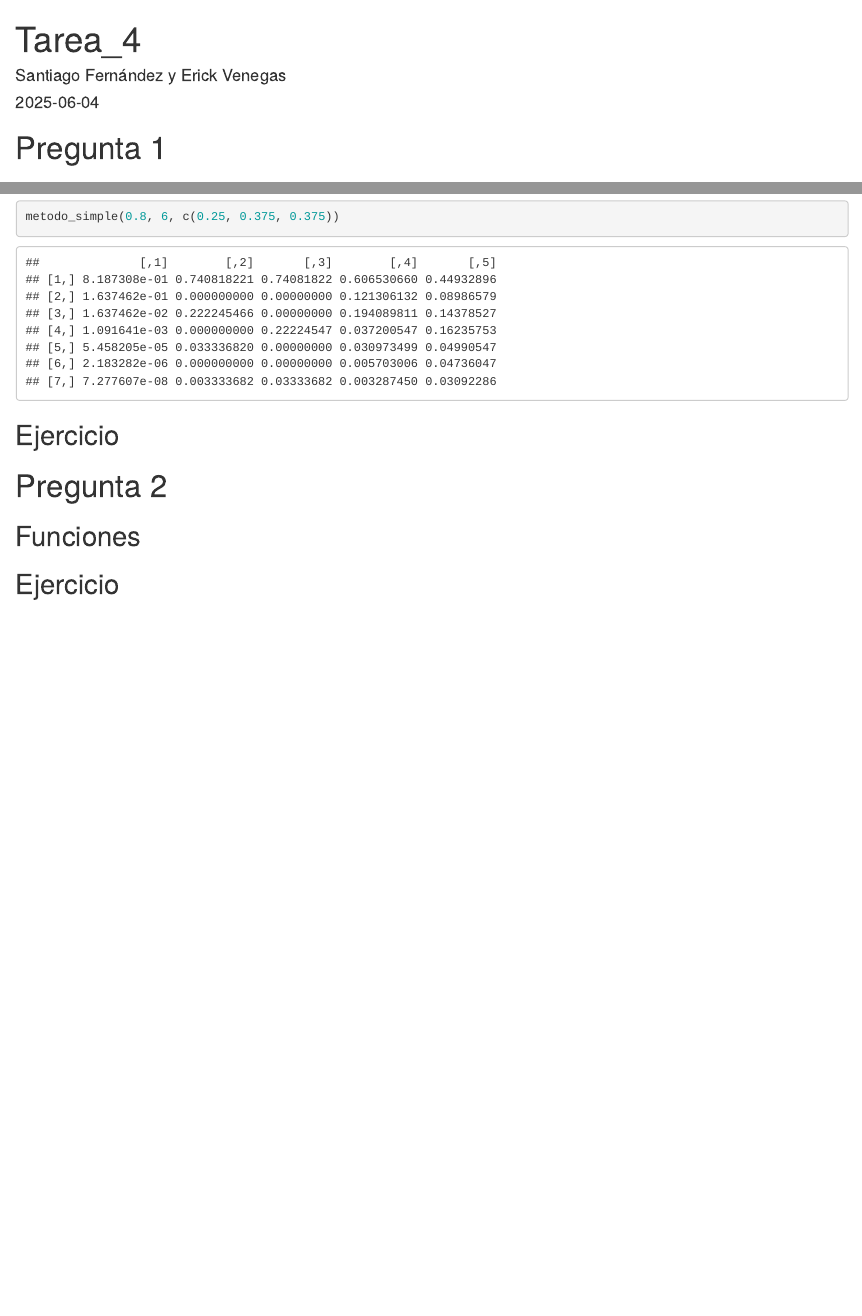
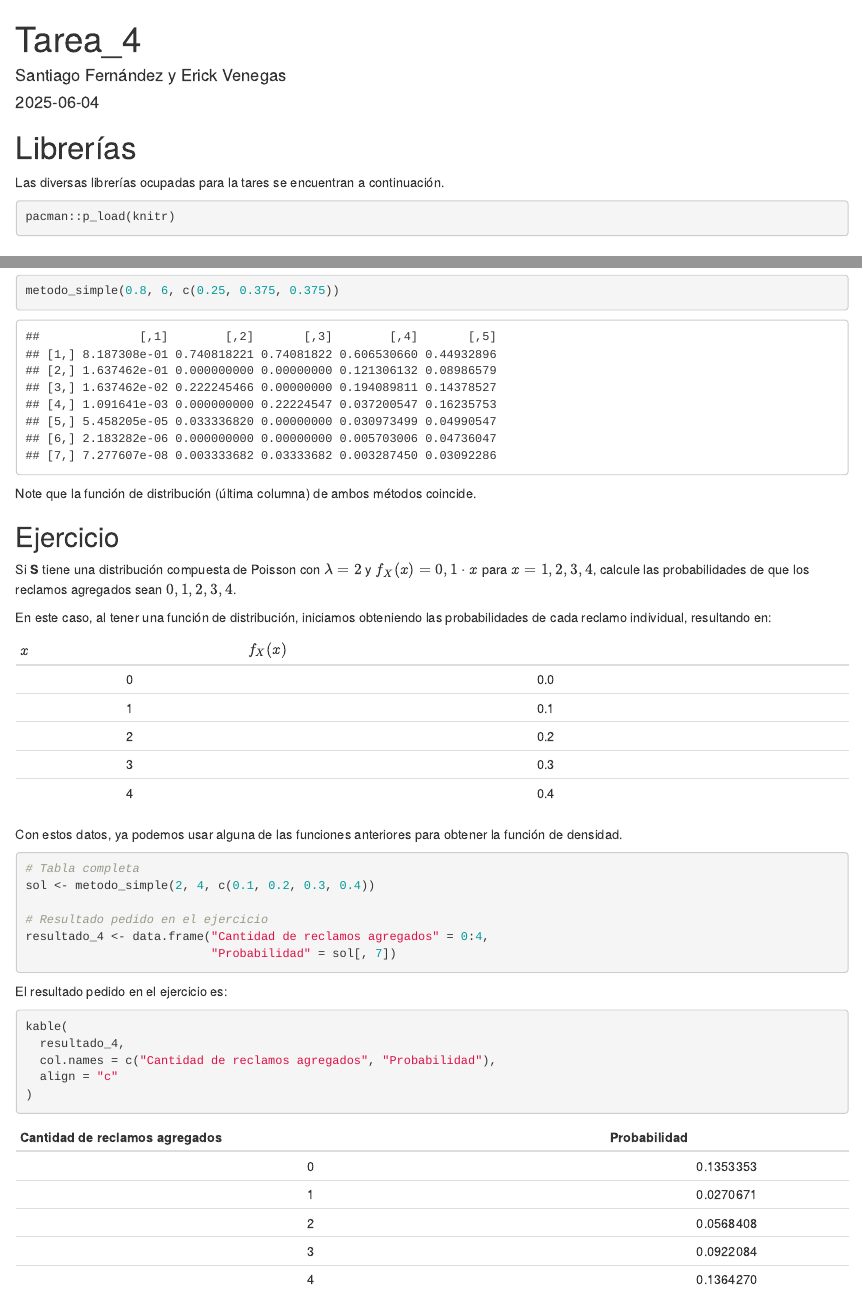
Before and after one commit to Santifer0803/Tareas_SNV_I, an R Markdown document (Tarea_4.Rmd): the page in a window 1100 px wide, from its top, and a second part further down, joined at a grey line. Rendered offline with R 4.5, knitr and Pandoc, with nearby package versions.

Commit message:
feat: Solución del ejercicio 4

````diff
--- a/Tarea_4.Rmd
+++ b/Tarea_4.Rmd
@@ -4,6 +4,15 @@ author: "Santiago Fernández y Erick Venegas"
 date: "`r Sys.Date()`"
 output: html_document
 ---
+
+# Librerías
+
+Las diversas librerías ocupadas para la tares se encuentran a continuación.
+
+```{r librerias}
+pacman::p_load(knitr)
+```
+
 
 # Pregunta 1
 
@@ -168,11 +177,43 @@ Para ver la función a prueba, se replica el ejemplo de las diapositivas. En con
 metodo_simple(0.8, 6, c(0.25, 0.375, 0.375))
 ```
 
+Note que la función de distribución (última columna) de ambos métodos coincide.
 
 ## Ejercicio
 
+Si **S** tiene una distribución compuesta de Poisson con $\lambda = 2$ y $f_X(x) = 0,1 \cdot x$ para $x = 1, 2, 3, 4$,
+calcule las probabilidades de que los reclamos agregados sean $0,1,2,3,4$.
 
+En este caso, al tener una función de distribución, iniciamos obteniendo las probabilidades de cada reclamo individual, resultando en:
 
+| $x$ | $f_X(x)$ |
+|:-----:|:----------:|
+| 0 | 0.0 |
+| 1 | 0.1 |
+| 2 | 0.2 |
+| 3 | 0.3 |
+| 4 | 0.4 |
+
+Con estos datos, ya podemos usar alguna de las funciones anteriores para obtener la función de densidad.
+
+```{r sol_ejercicio_4}
+# Tabla completa
+sol <- metodo_simple(2, 4, c(0.1, 0.2, 0.3, 0.4))
+
+# Resultado pedido en el ejercicio
+resultado_4 <- data.frame("Cantidad de reclamos agregados" = 0:4,
+                          "Probabilidad" = sol[, 7])
+```
+
+El resultado pedido en el ejercicio es:
+
+```{r resultado_4}
+kable(
+  resultado_4,
+  col.names = c("Cantidad de reclamos agregados", "Probabilidad"),
+  align = "c"
+)
+```
 
 
 # Pregunta 2
````
